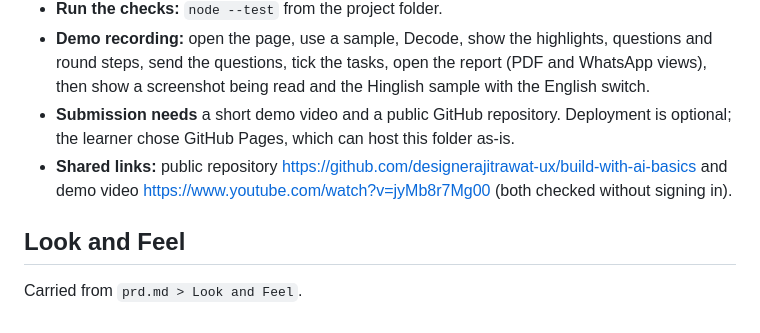
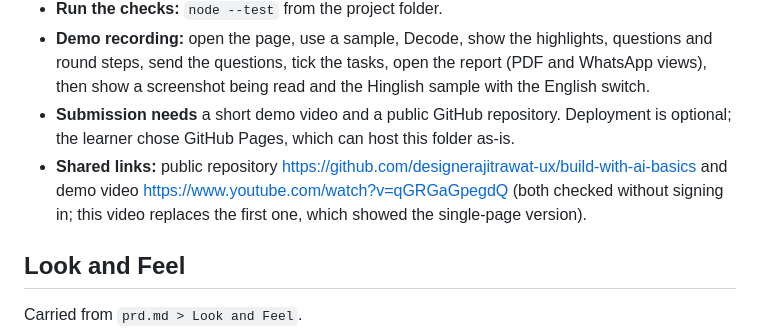
Before and after one commit to designerajitrawat-ux/build-with-ai-basics, a Markdown page: devpost/spec.md, the part around the change. GitHub-like rendering.

Commit message:
Record the new demo video link

```diff
--- a/devpost/spec.md
+++ b/devpost/spec.md
@@ -49,7 +49,7 @@ PRD ref: `prd.md > The Core Journey`.
 - **Run the checks:** `node --test` from the project folder.
 - **Demo recording:** open the page, use a sample, Decode, show the highlights, questions and round steps, send the questions, tick the tasks, open the report (PDF and WhatsApp views), then show a screenshot being read and the Hinglish sample with the English switch.
 - **Submission needs** a short demo video and a public GitHub repository. Deployment is optional; the learner chose GitHub Pages, which can host this folder as-is.
-- **Shared links:** public repository https://github.com/designerajitrawat-ux/build-with-ai-basics and demo video https://www.youtube.com/watch?v=jyMb8r7Mg00 (both checked without signing in).
+- **Shared links:** public repository https://github.com/designerajitrawat-ux/build-with-ai-basics and demo video https://www.youtube.com/watch?v=qGRGaGpegdQ (both checked without signing in; this video replaces the first one, which showed the single-page version).
 
 ## Look and Feel
 Carried from `prd.md > Look and Feel`.
```
